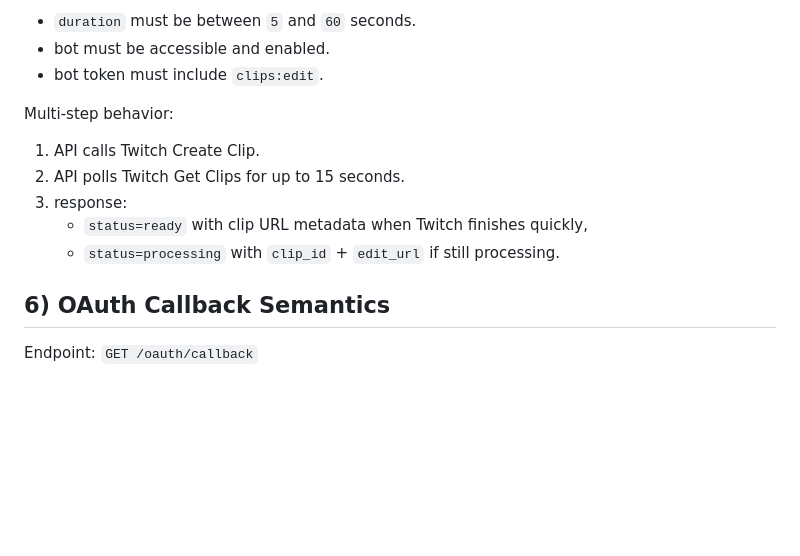
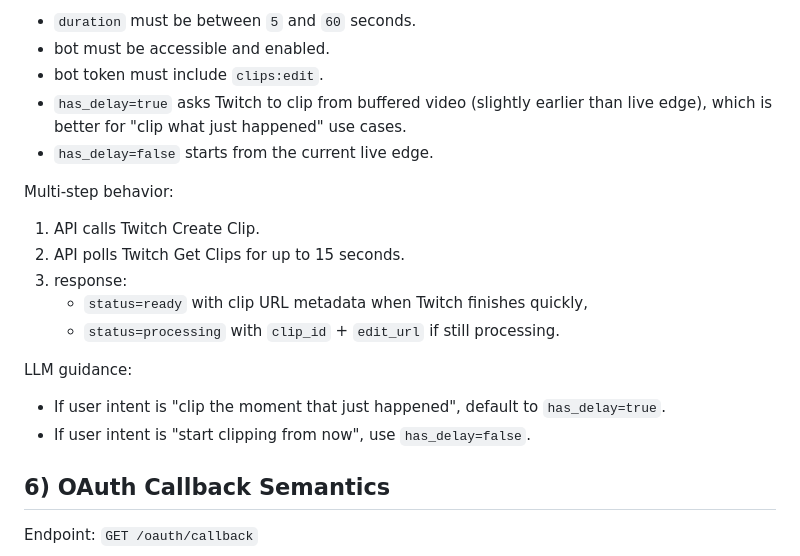
Before and after one commit to kwld/twitch-service, a Markdown page: docs/LLM_USAGE.md, the part around the change. Drawn GitHub-style; blank space fills up the shorter version.

```diff
--- a/docs/LLM_USAGE.md
+++ b/docs/LLM_USAGE.md
@@ -272,6 +272,8 @@ Validation:
 - `duration` must be between `5` and `60` seconds.
 - bot must be accessible and enabled.
 - bot token must include `clips:edit`.
+- `has_delay=true` asks Twitch to clip from buffered video (slightly earlier than live edge), which is better for "clip what just happened" use cases.
+- `has_delay=false` starts from the current live edge.
 
 Multi-step behavior:
 1. API calls Twitch Create Clip.
@@ -279,6 +281,10 @@ Multi-step behavior:
 3. response:
    - `status=ready` with clip URL metadata when Twitch finishes quickly,
    - `status=processing` with `clip_id` + `edit_url` if still processing.
+
+LLM guidance:
+- If user intent is "clip the moment that just happened", default to `has_delay=true`.
+- If user intent is "start clipping from now", use `has_delay=false`.
 
 ## 6) OAuth Callback Semantics
 Endpoint: `GET /oauth/callback`
```
Also changed, not shown: README.md (+2 -0 lines), docs/ARCHITECTURE.md (+3 -0 lines).
